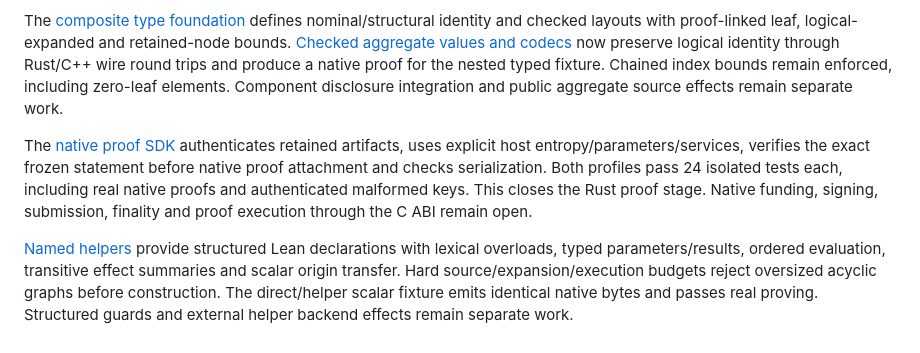
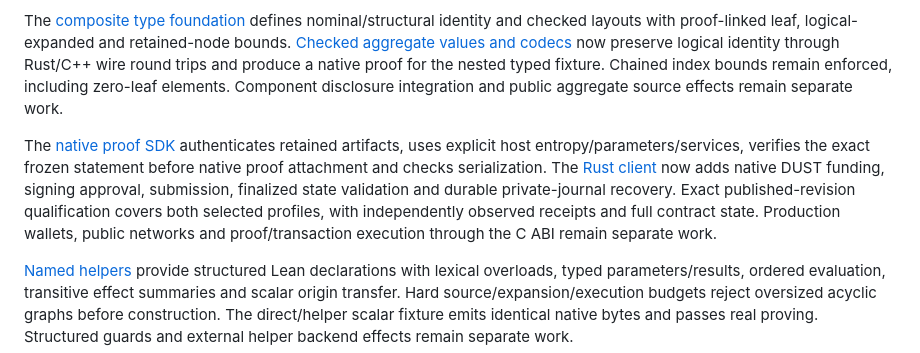
Before and after one commit to awjreynolds/nightlean, a Markdown page: docs/compatibility/GOAL.md, the part around the change. GitHub-like rendering.

```diff
--- a/docs/compatibility/GOAL.md
+++ b/docs/compatibility/GOAL.md
@@ -57,7 +57,7 @@ The [native producer gate](../development/native-producer-safety.md) validates e
 
 The [composite type foundation](../development/composite-types.md) defines nominal/structural identity and checked layouts with proof-linked leaf, logical-expanded and retained-node bounds. [Checked aggregate values and codecs](../development/composite-values.md) now preserve logical identity through Rust/C++ wire round trips and produce a native proof for the nested typed fixture. Chained index bounds remain enforced, including zero-leaf elements. Component disclosure integration and public aggregate source effects remain separate work.
 
-The [native proof SDK](../development/native-proof-api.md) authenticates retained artifacts, uses explicit host entropy/parameters/services, verifies the exact frozen statement before native proof attachment and checks serialization. Both profiles pass 24 isolated tests each, including real native proofs and authenticated malformed keys. This closes the Rust proof stage. Native funding, signing, submission, finality and proof execution through the C ABI remain open.
+The [native proof SDK](../development/native-proof-api.md) authenticates retained artifacts, uses explicit host entropy/parameters/services, verifies the exact frozen statement before native proof attachment and checks serialization. The [Rust client](../development/native-client.md) now adds native DUST funding, signing approval, submission, finalized state validation and durable private-journal recovery. Exact published-revision qualification covers both selected profiles, with independently observed receipts and full contract state. Production wallets, public networks and proof/transaction execution through the C ABI remain separate work.
 
 [Named helpers](../development/named-helpers.md) provide structured Lean declarations with lexical overloads, typed parameters/results, ordered evaluation, transitive effect summaries and scalar origin transfer. Hard source/expansion/execution budgets reject oversized acyclic graphs before construction. The direct/helper scalar fixture emits identical native bytes and passes real proving. Structured guards and external helper backend effects remain separate work.
 
```
Also changed, not shown: CONTRIBUTING.md (added, +34 -0 lines), README.md (+58 -26 lines), SECURITY.md (added, +11 -0 lines), docs/README.md (added, +55 -0 lines), docs/designs/architecture.md (added, +43 -0 lines), docs/development/native-contract.md (+1 -1 lines), docs/assets/nightlean-social.png (added), 1 other file.
